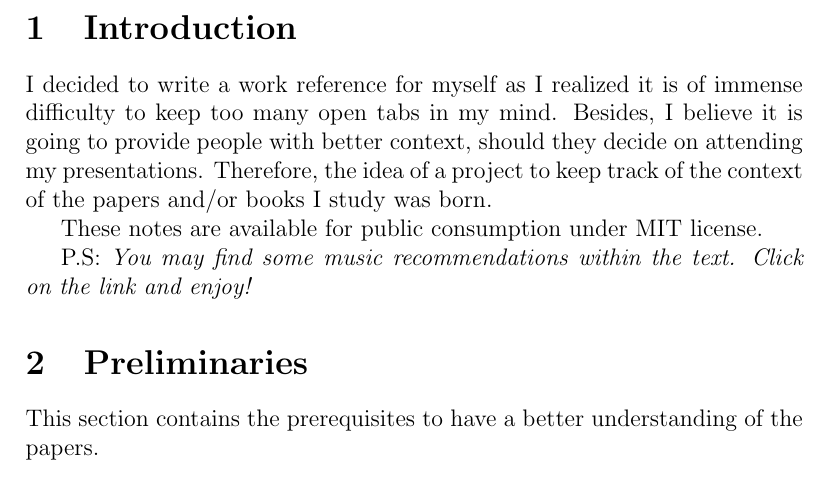
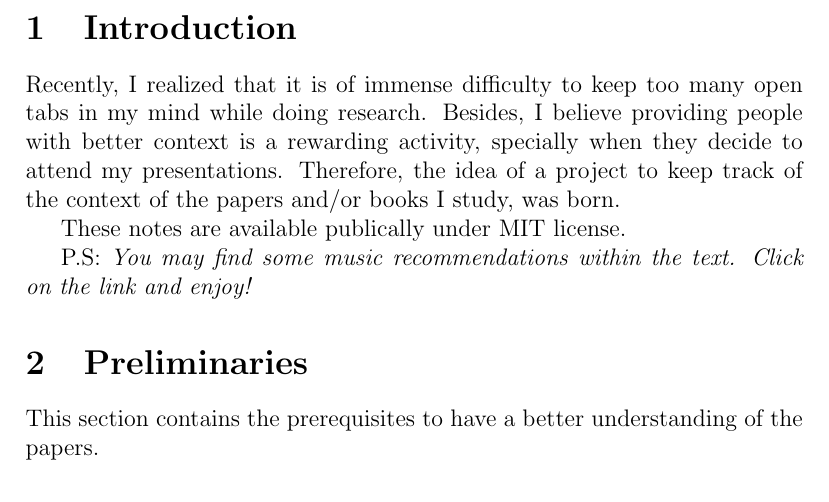
Before and after one commit to simplytypedexistence/reading-notes, a LaTeX document (notes.tex): part of page 1 of 2, cut so that both start at the same text. Compiled offline with pdfLaTeX.

Commit message:
Improved writing: introduction

```diff
--- a/notes.tex
+++ b/notes.tex
@@ -32,9 +32,9 @@
 \begin{document}
 \section{Introduction}
 
-I decided to write a work reference for myself as I realized it is of immense difficulty to keep too many open tabs in my mind. Besides, I believe it is going to provide people with better context, should they decide on attending my presentations. Therefore, the idea of a project to keep track of the context of the papers and/or books I study was born.
+Recently, I realized that it is of immense difficulty to keep too many open tabs in my mind while doing research. Besides, I believe providing people with better context is a rewarding activity, specially when they decide to attend my presentations. Therefore, the idea of a project to keep track of the context of the papers and/or books I study, was born.
 
-These notes are available for public consumption under MIT license.
+These notes are available publically under MIT license.
 
 P.S: \emph{You may find some music recommendations within the text. Click on the link and enjoy!}
 \section{Preliminaries}
```
